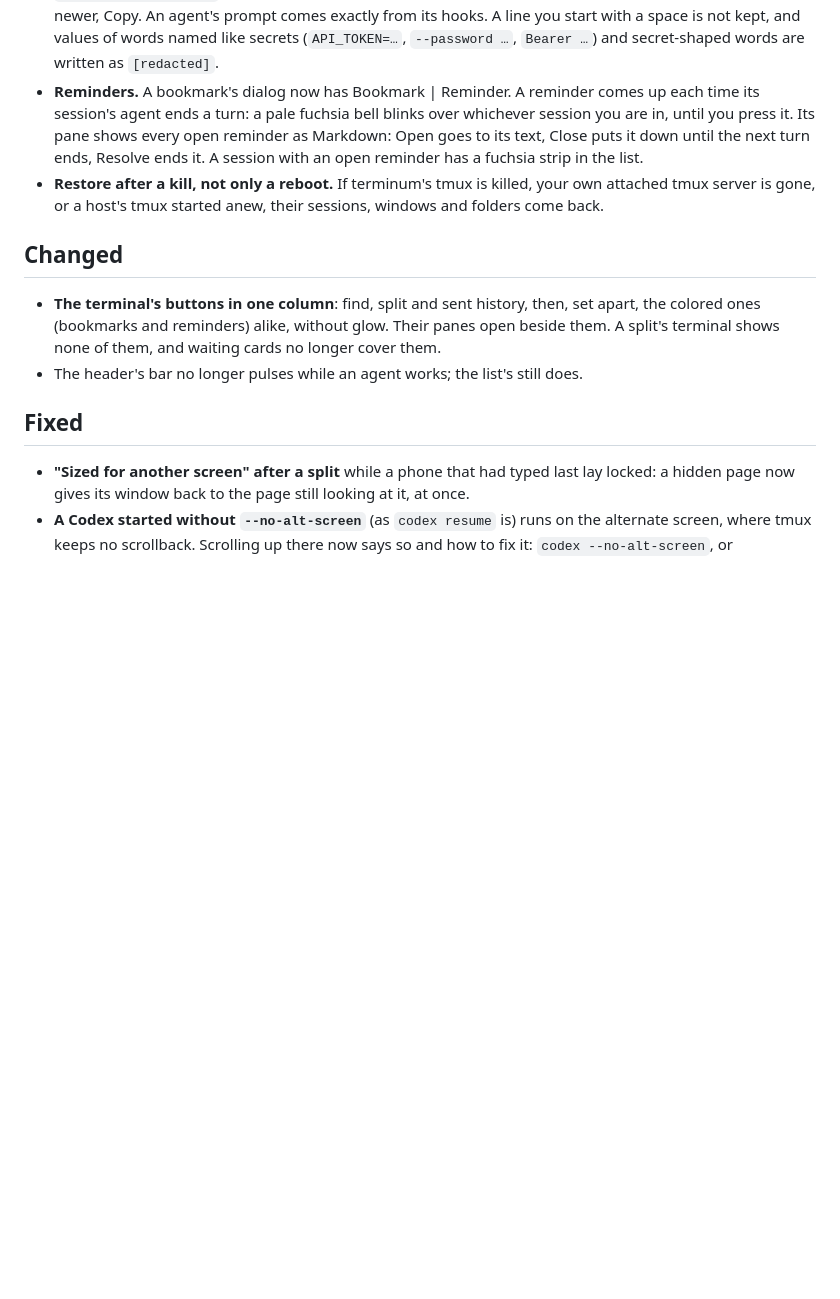
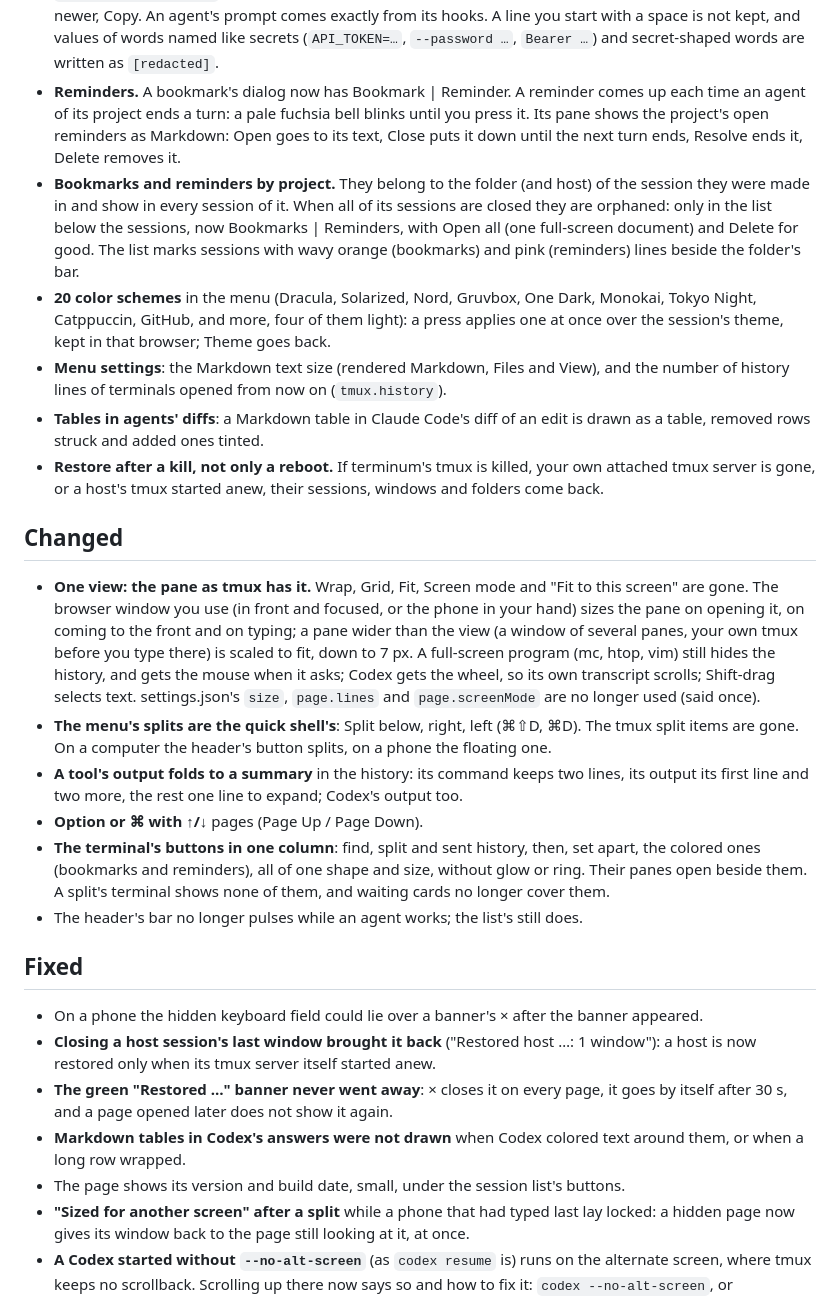
Before and after one commit to extractumio/terminum, a Markdown page: docs/releases/v0.8.0.md, the part around the change. GitHub-like rendering; blank space fills up the shorter version.

Commit message:
Release notes for v0.8.0: one view, projects, schemes, fixes
Co-Authored-By: Claude Opus 5.5 <noreply@anthropic.com>

```diff
--- a/docs/releases/v0.8.0.md
+++ b/docs/releases/v0.8.0.md
@@ -18,23 +18,55 @@
   start with a space is not kept, and values of words named like secrets (`API_TOKEN=…`,
   `--password …`, `Bearer …`) and secret-shaped words are written as `[redacted]`.
 - **Reminders.** A bookmark's dialog now has Bookmark | Reminder. A reminder comes up each time
-  its session's agent ends a turn: a pale fuchsia bell blinks over whichever session you are in,
-  until you press it. Its pane shows every open reminder as Markdown: Open goes to its text,
-  Close puts it down until the next turn ends, Resolve ends it. A session with an open
-  reminder has a fuchsia strip in the list.
+  an agent of its project ends a turn: a pale fuchsia bell blinks until you press it. Its pane
+  shows the project's open reminders as Markdown: Open goes to its text, Close puts it down
+  until the next turn ends, Resolve ends it, Delete removes it.
+- **Bookmarks and reminders by project.** They belong to the folder (and host) of the session
+  they were made in and show in every session of it. When all of its sessions are closed they
+  are orphaned: only in the list below the sessions, now Bookmarks | Reminders, with Open all
+  (one full-screen document) and Delete for good. The list marks sessions with wavy orange
+  (bookmarks) and pink (reminders) lines beside the folder's bar.
+- **20 color schemes** in the menu (Dracula, Solarized, Nord, Gruvbox, One Dark, Monokai, Tokyo
+  Night, Catppuccin, GitHub, and more, four of them light): a press applies one at once over the
+  session's theme, kept in that browser; Theme goes back.
+- **Menu settings**: the Markdown text size (rendered Markdown, Files and View), and the number
+  of history lines of terminals opened from now on (`tmux.history`).
+- **Tables in agents' diffs**: a Markdown table in Claude Code's diff of an edit is drawn as a
+  table, removed rows struck and added ones tinted.
 - **Restore after a kill, not only a reboot.** If terminum's tmux is killed, your own attached
   tmux server is gone, or a host's tmux started anew, their sessions, windows and folders come
   back.
 
 ## Changed
 
+- **One view: the pane as tmux has it.** Wrap, Grid, Fit, Screen mode and "Fit to this screen"
+  are gone. The browser window you use (in front and focused, or the phone in your hand) sizes
+  the pane on opening it, on coming to the front and on typing; a pane wider than the view (a
+  window of several panes, your own tmux before you type there) is scaled to fit, down to 7 px.
+  A full-screen program (mc, htop, vim) still hides the history, and gets the mouse when it asks;
+  Codex gets the wheel, so its own transcript scrolls; Shift-drag selects text. settings.json's
+  `size`, `page.lines` and `page.screenMode` are no longer used (said once).
+- **The menu's splits are the quick shell's**: Split below, right, left (⌘⇧D, ⌘D). The tmux
+  split items are gone. On a computer the header's button splits, on a phone the floating one.
+- **A tool's output folds to a summary** in the history: its command keeps two lines, its
+  output its first line and two more, the rest one line to expand; Codex's output too.
+- **Option or ⌘ with ↑/↓** pages (Page Up / Page Down).
 - **The terminal's buttons in one column**: find, split and sent history, then, set apart, the
-  colored ones (bookmarks and reminders) alike, without glow. Their panes open beside them.
+  colored ones (bookmarks and reminders), all of one shape and size, without glow or ring.
+  Their panes open beside them.
   A split's terminal shows none of them, and waiting cards no longer cover them.
 - The header's bar no longer pulses while an agent works; the list's still does.
 
 ## Fixed
 
+- On a phone the hidden keyboard field could lie over a banner's × after the banner appeared.
+- **Closing a host session's last window brought it back** ("Restored host …: 1 window"): a host
+  is now restored only when its tmux server itself started anew.
+- **The green "Restored …" banner never went away**: × closes it on every page, it goes by
+  itself after 30 s, and a page opened later does not show it again.
+- **Markdown tables in Codex's answers were not drawn** when Codex colored text around them, or
+  when a long row wrapped.
+- The page shows its version and build date, small, under the session list's buttons.
 - **"Sized for another screen" after a split** while a phone that had typed last lay locked:
   a hidden page now gives its window back to the page still looking at it, at once.
 - **A Codex started without `--no-alt-screen`** (as `codex resume` is) runs on the alternate
```
